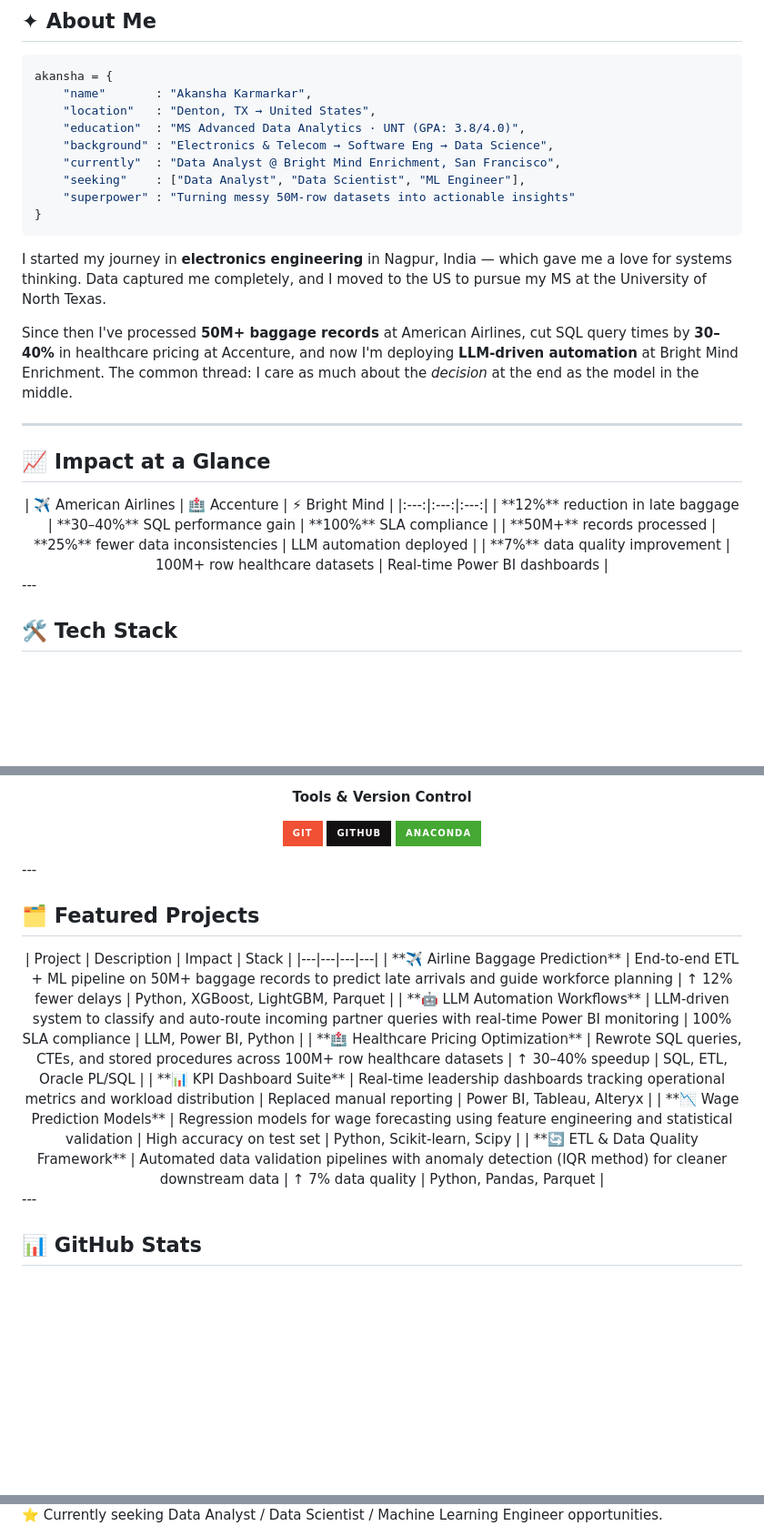
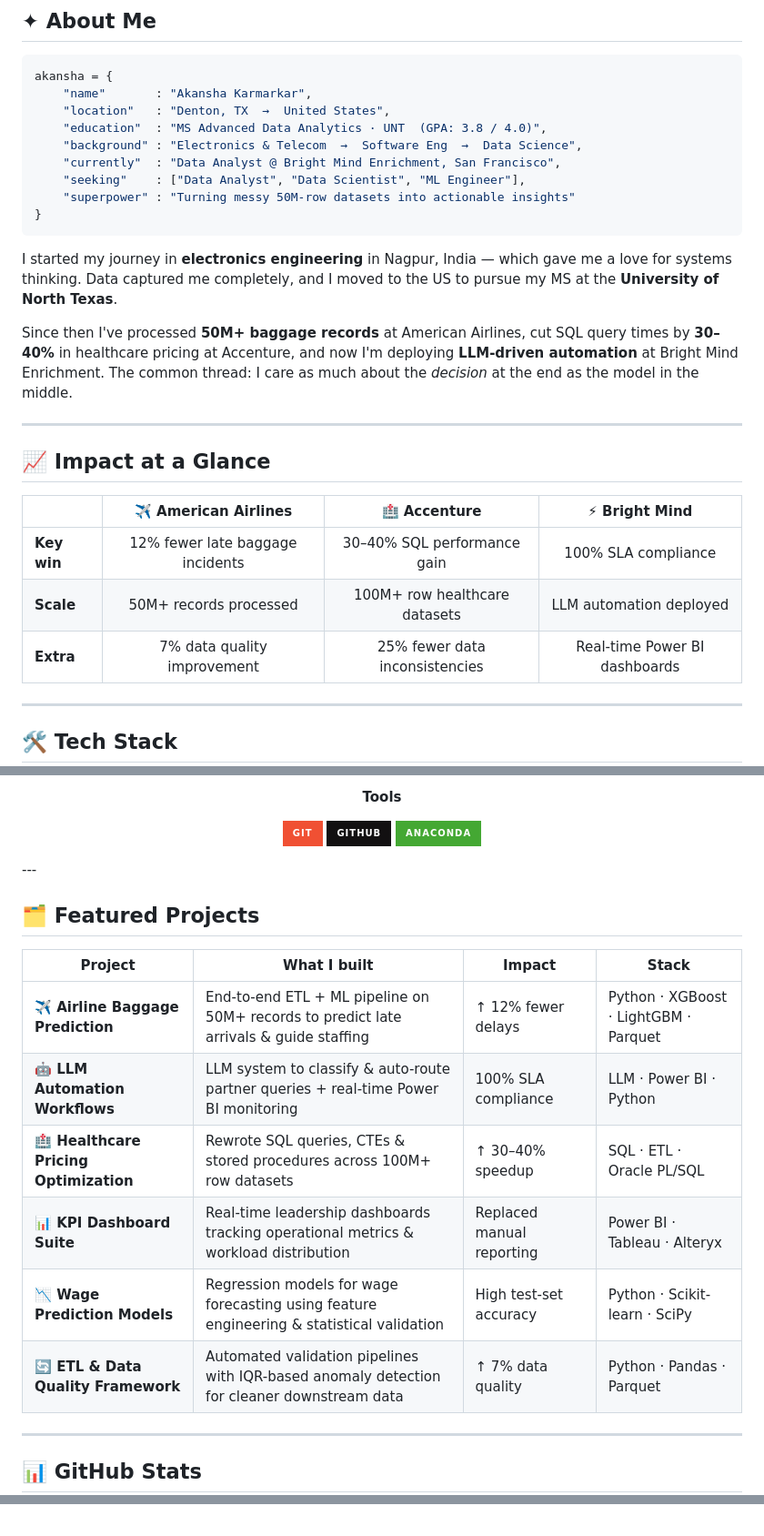
Before and after one commit to akansha-karmarkar/akansha-karmarkar, a Markdown page: README.md, 3 parts joined by grey strips. Shown at 91% size. Rendered like a GitHub page; badges without logos; blank space fills up the shorter version.

````diff
--- a/README.md
+++ b/README.md
@@ -19,16 +24,16 @@
 ```python
 akansha = {
     "name"       : "Akansha Karmarkar",
-    "location"   : "Denton, TX → United States",
-    "education"  : "MS Advanced Data Analytics · UNT (GPA: 3.8/4.0)",
-    "background" : "Electronics & Telecom → Software Eng → Data Science",
+    "location"   : "Denton, TX  →  United States",
+    "education"  : "MS Advanced Data Analytics · UNT  (GPA: 3.8 / 4.0)",
+    "background" : "Electronics & Telecom  →  Software Eng  →  Data Science",
     "currently"  : "Data Analyst @ Bright Mind Enrichment, San Francisco",
     "seeking"    : ["Data Analyst", "Data Scientist", "ML Engineer"],
     "superpower" : "Turning messy 50M-row datasets into actionable insights"
 }
 ```
 
-I started my journey in **electronics engineering** in Nagpur, India — which gave me a love for systems thinking. Data captured me completely, and I moved to the US to pursue my MS at the University of North Texas.
+I started my journey in **electronics engineering** in Nagpur, India — which gave me a love for systems thinking. Data captured me completely, and I moved to the US to pursue my MS at the **University of North Texas**.
 
 Since then I've processed **50M+ baggage records** at American Airlines, cut SQL query times by **30–40%** in healthcare pricing at Accenture, and now I'm deploying **LLM-driven automation** at Bright Mind Enrichment. The common thread: I care as much about the *decision* at the end as the model in the middle.
 
@@ -36,10 +41,9 @@ Since then I've processed **50M+ baggage records** at American Airlines, cut SQL
 
 ## 📈 Impact at a Glance
 
-<div align="center">
-| ✈️ American Airlines | 🏥 Accenture | ⚡ Bright Mind |
-|:---:|:---:|:---:|
-| **12%** reduction in late baggage | **30–40%** SQL performance gain | **100%** SLA compliance |
-| **50M+** records processed | **25%** fewer data inconsistencies | LLM automation deployed |
-| **7%** data quality improvement | 100M+ row healthcare datasets | Real-time Power BI dashboards |
+| | ✈️ American Airlines | 🏥 Accenture | ⚡ Bright Mind |
+|---|:---:|:---:|:---:|
+| **Key win** | 12% fewer late baggage incidents | 30–40% SQL performance gain | 100% SLA compliance |
+| **Scale** | 50M+ records processed | 100M+ row healthcare datasets | LLM automation deployed |
+| **Extra** | 7% data quality improvement | 25% fewer data inconsistencies | Real-time Power BI dashboards |
 
@@ -93,5 +96,5 @@ Since then I've processed **50M+ baggage records** at American Airlines, cut SQL
 
-**Tools & Version Control**
+**Tools**
 
 ![Git](https://img.shields.io/badge/Git-F05033?style=for-the-badge&logo=git&logoColor=white)
 ![GitHub](https://img.shields.io/badge/GitHub-121011?style=for-the-badge&logo=github&logoColor=white)
@@ -102,13 +105,12 @@ Since then I've processed **50M+ baggage records** at American Airlines, cut SQL
 
 ## 🗂️ Featured Projects
 
-<div align="center">
-| Project | Description | Impact | Stack |
+| Project | What I built | Impact | Stack |
 |---|---|---|---|
-| **✈️ Airline Baggage Prediction** | End-to-end ETL + ML pipeline on 50M+ baggage records to predict late arrivals and guide workforce planning | ↑ 12% fewer delays | Python, XGBoost, LightGBM, Parquet |
-| **🤖 LLM Automation Workflows** | LLM-driven system to classify and auto-route incoming partner queries with real-time Power BI monitoring | 100% SLA compliance | LLM, Power BI, Python |
-| **🏥 Healthcare Pricing Optimization** | Rewrote SQL queries, CTEs, and stored procedures across 100M+ row healthcare datasets | ↑ 30–40% speedup | SQL, ETL, Oracle PL/SQL |
-| **📊 KPI Dashboard Suite** | Real-time leadership dashboards tracking operational metrics and workload distribution | Replaced manual reporting | Power BI, Tableau, Alteryx |
-| **📉 Wage Prediction Models** | Regression models for wage forecasting using feature engineering and statistical validation | High accuracy on test set | Python, Scikit-learn, Scipy |
-| **🔄 ETL & Data Quality Framework** | Automated data validation pipelines with anomaly detection (IQR method) for cleaner downstream data | ↑ 7% data quality | Python, Pandas, Parquet |
+| **✈️ Airline Baggage Prediction** | End-to-end ETL + ML pipeline on 50M+ records to predict late arrivals & guide staffing | ↑ 12% fewer delays | Python · XGBoost · LightGBM · Parquet |
+| **🤖 LLM Automation Workflows** | LLM system to classify & auto-route partner queries + real-time Power BI monitoring | 100% SLA compliance | LLM · Power BI · Python |
+| **🏥 Healthcare Pricing Optimization** | Rewrote SQL queries, CTEs & stored procedures across 100M+ row datasets | ↑ 30–40% speedup | SQL · ETL · Oracle PL/SQL |
+| **📊 KPI Dashboard Suite** | Real-time leadership dashboards tracking operational metrics & workload distribution | Replaced manual reporting | Power BI · Tableau · Alteryx |
+| **📉 Wage Prediction Models** | Regression models for wage forecasting using feature engineering & statistical validation | High test-set accuracy | Python · Scikit-learn · SciPy |
+| **🔄 ETL & Data Quality Framework** | Automated validation pipelines with IQR-based anomaly detection for cleaner downstream data | ↑ 7% data quality | Python · Pandas · Parquet |
 
@@ -171,2 +179 @@ Jan–May 2025     │ 🟠 Data Scientist       @ American Airlines       (Dent
 </div>
-⭐ Currently seeking Data Analyst / Data Scientist / Machine Learning Engineer opportunities.
````
Also changed, not shown: other parts of README.md (+46 -36 lines).
